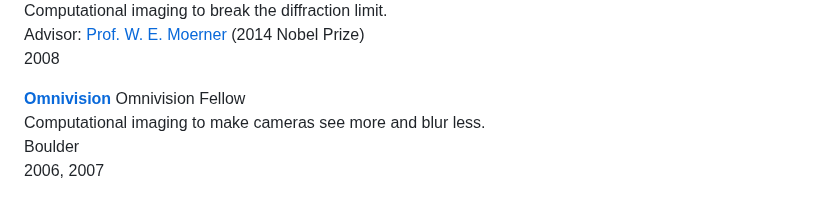
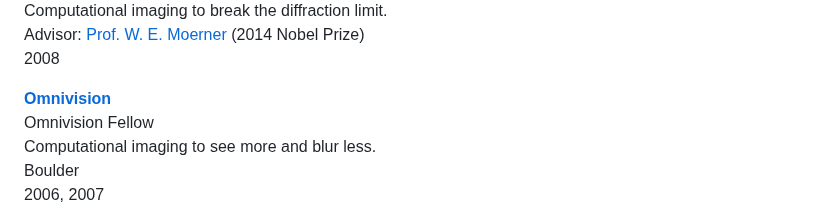
Before and after one commit to subashini7/prasanna_web, a Markdown page: content/work.md, the part around one of its changes. Drawn GitHub-style.

```diff
--- a/content/work.md
+++ b/content/work.md
@@ -59,8 +59,8 @@ Computational imaging to break the diffraction limit.<br/>
 Advisor: [Prof. W. E. Moerner](http://www.nobelprize.org/nobel_prizes/chemistry/laureates/2014/moerner-facts.html) (2014 Nobel Prize) <br/>
 2008<br/>
 
-**[Omnivision](http://www.ovt.com/)** Omnivision Fellow <br/>
-Computational imaging to make cameras see more and blur less.<br/>
+**[Omnivision](http://www.ovt.com/)** <br/> Omnivision Fellow <br/>
+Computational imaging to see more and blur less.<br/>
 Boulder<br/>
 2006, 2007 <br/>
 
```
Also changed, not shown: other parts of content/work.md (+12 -12 lines).
